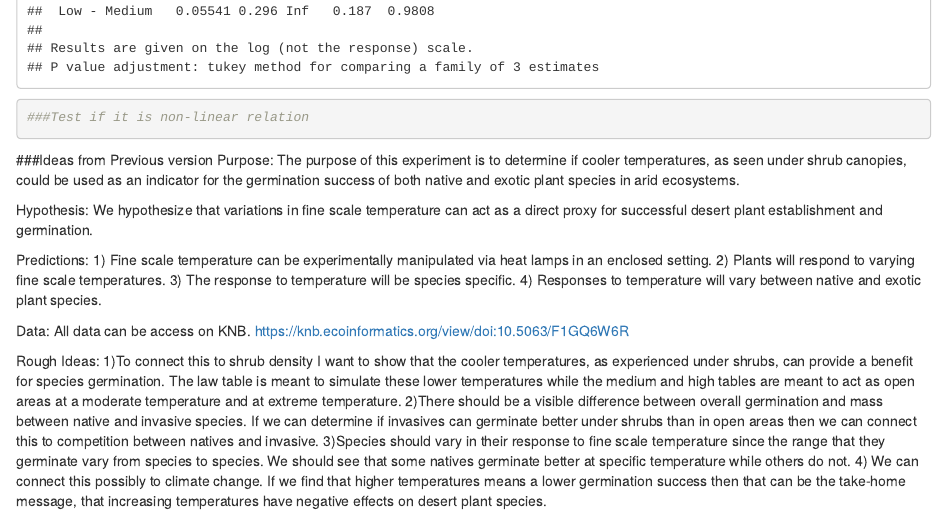
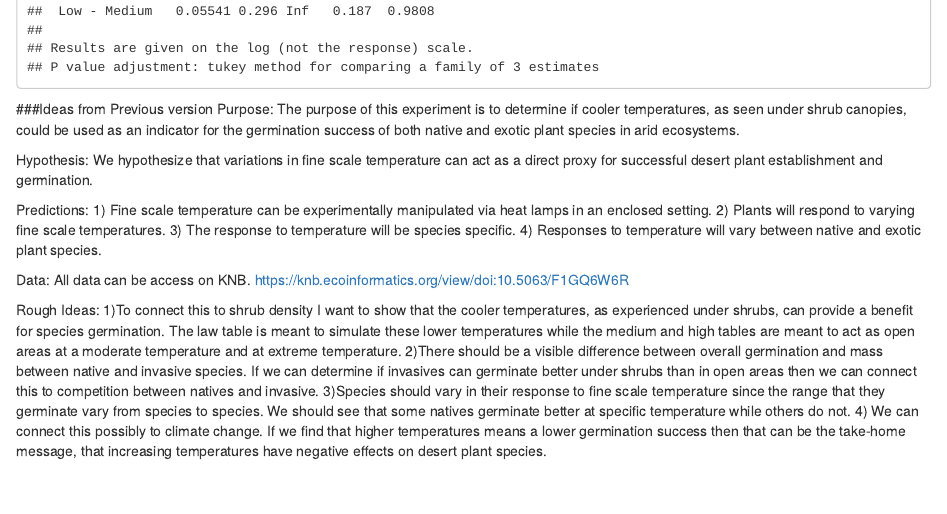
Before and after one commit to MarioZuliani/Greenhouse-Experiment, an R Markdown document (Index.Rmd): the page in a window 1100 px wide, from 9870 px down. Rendered offline with R 4.5, knitr and Pandoc, with nearby package versions.

Commit message:
Add files via upload

````diff
--- a/Index.Rmd
+++ b/Index.Rmd
@@ -510,13 +509,3 @@ em13
-###Test if it is non-linear relation
-
-
-```
-
-
-
-
-
-
 
 
 
````
Also changed, not shown: Index.Rmd (1 more changed lines).
